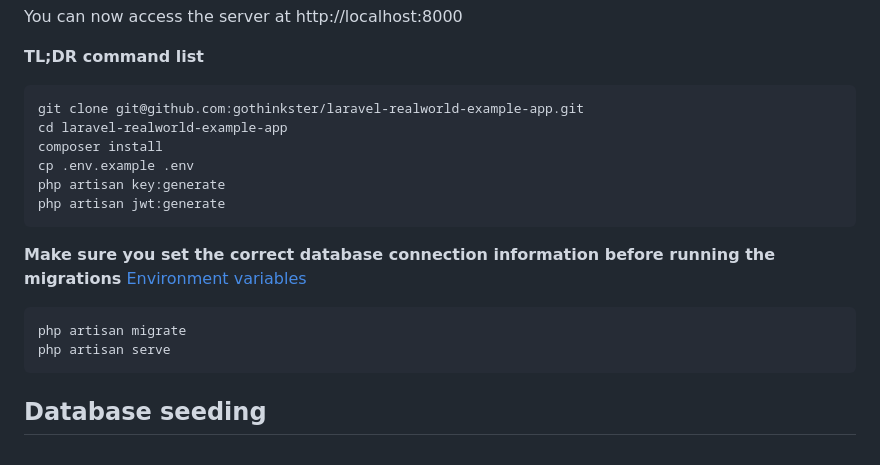
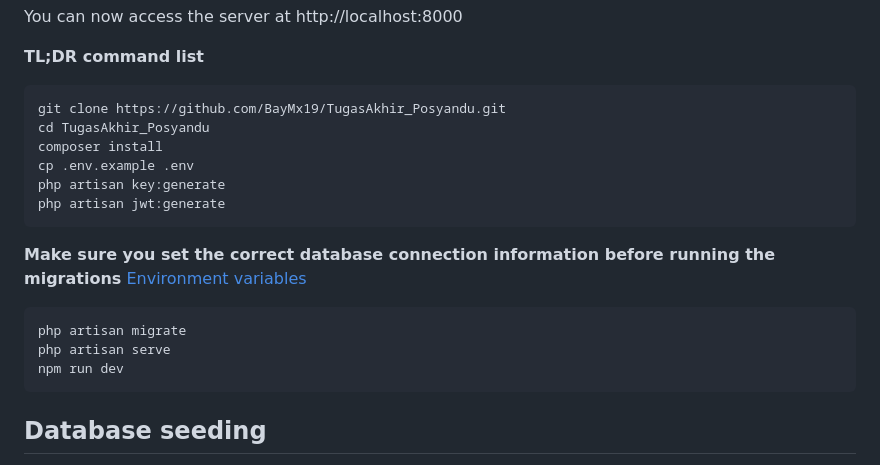
Before and after one commit to BayMx19/TugasAkhir_Posyandu, a Markdown page: README.md, the part around one of its changes. GitHub-like rendering.

```diff
--- a/README.md
+++ b/README.md
@@ -51,8 +51,8 @@ You can now access the server at http://localhost:8000
 
 **TL;DR command list**
 
-    git clone git@github.com:gothinkster/laravel-realworld-example-app.git
-    cd laravel-realworld-example-app
+    git clone https://github.com/BayMx19/TugasAkhir_Posyandu.git
+    cd TugasAkhir_Posyandu
     composer install
     cp .env.example .env
     php artisan key:generate
@@ -62,6 +62,7 @@ You can now access the server at http://localhost:8000
 
     php artisan migrate
     php artisan serve
+    npm run dev
 
 ## Database seeding
 
```
Also changed, not shown: other parts of README.md (+1 -36 lines).
